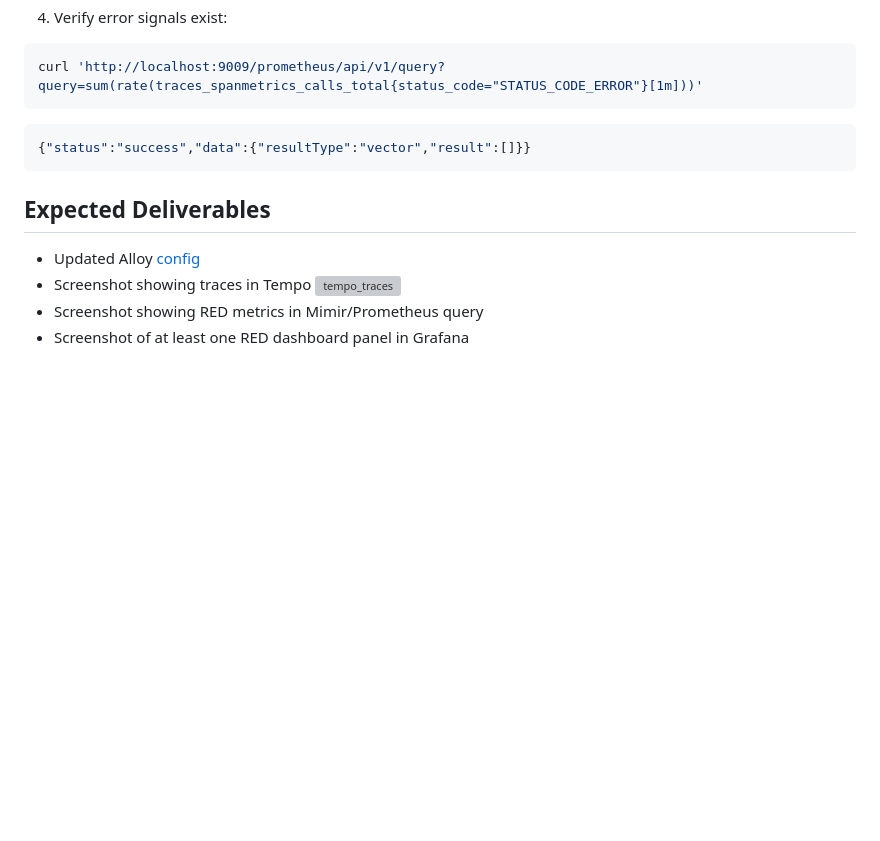
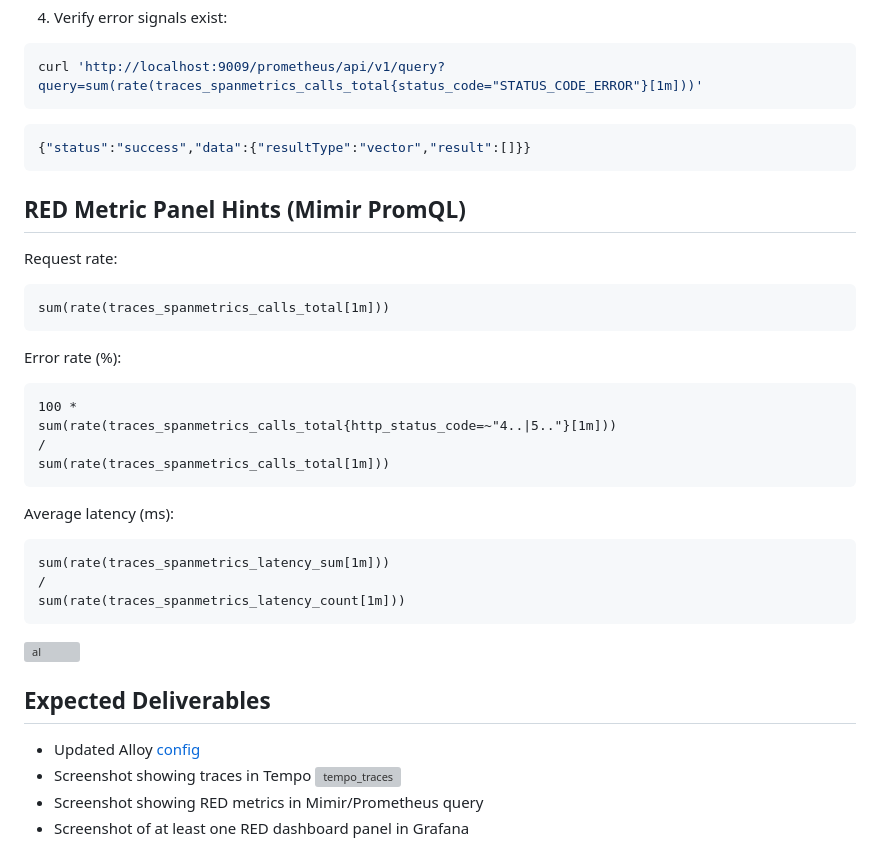
Before and after one commit to distefano119ua/itoutposts, a Markdown page: INT26-58/README.md, the part around the change. GitHub-like rendering; blank space fills up the shorter version; grey boxes are pictures that could not be loaded.

````diff
--- a/INT26-58/README.md
+++ b/INT26-58/README.md
@@ -59,6 +59,28 @@ curl 'http://localhost:9009/prometheus/api/v1/query?query=sum(rate(traces_spanme
 ```
 
 
+## RED Metric Panel Hints (Mimir PromQL)
+Request rate:
+```promql
+sum(rate(traces_spanmetrics_calls_total[1m]))
+```
+
+Error rate (%):
+```promql
+100 *
+sum(rate(traces_spanmetrics_calls_total{http_status_code=~"4..|5.."}[1m]))
+/
+sum(rate(traces_spanmetrics_calls_total[1m]))
+```
+
+Average latency (ms):
+```promql
+sum(rate(traces_spanmetrics_latency_sum[1m]))
+/
+sum(rate(traces_spanmetrics_latency_count[1m]))
+```
+![al](./ht_items/average_latency.png)
+
 ## Expected Deliverables
 - Updated Alloy [config](./ht_items/config.alloy)
 - Screenshot showing traces in Tempo
````
